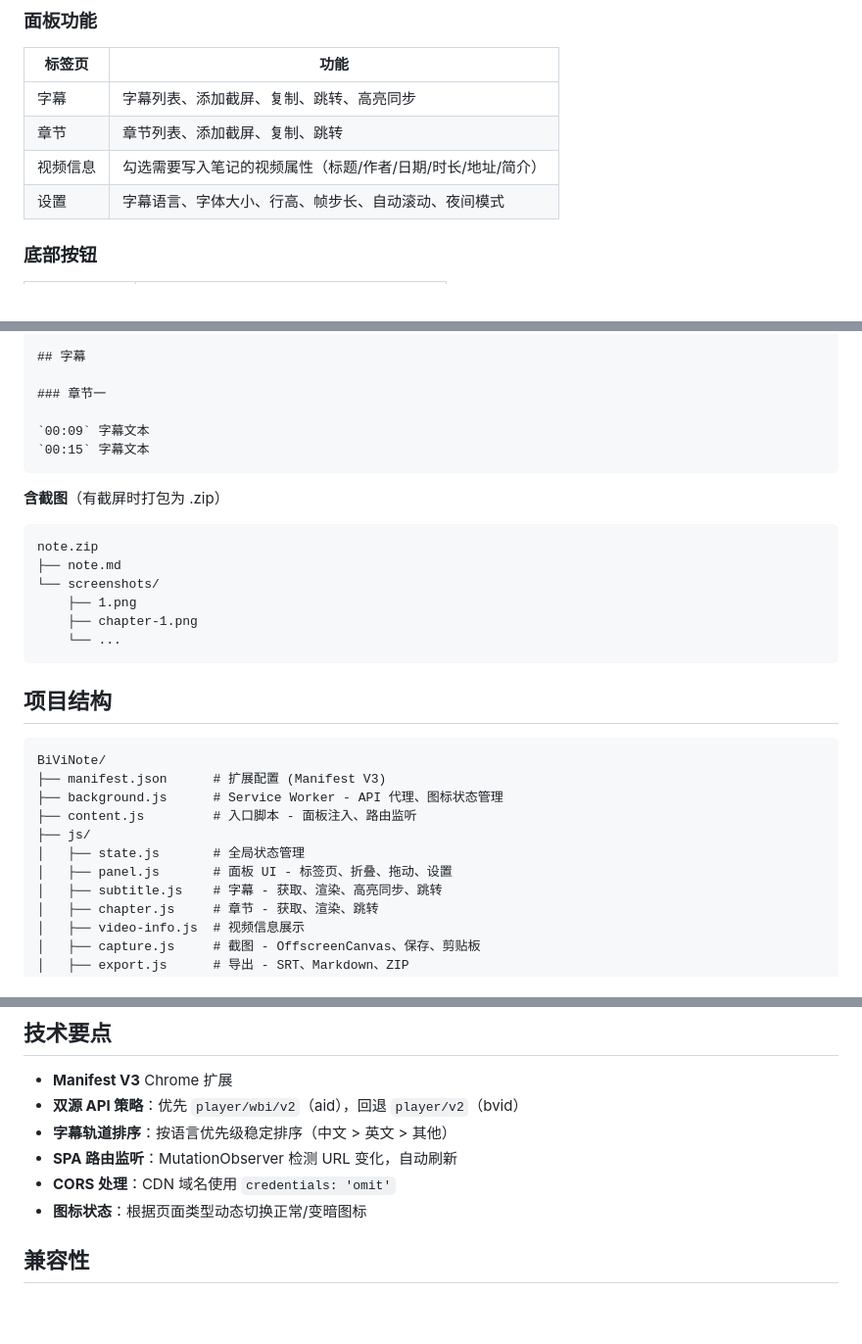
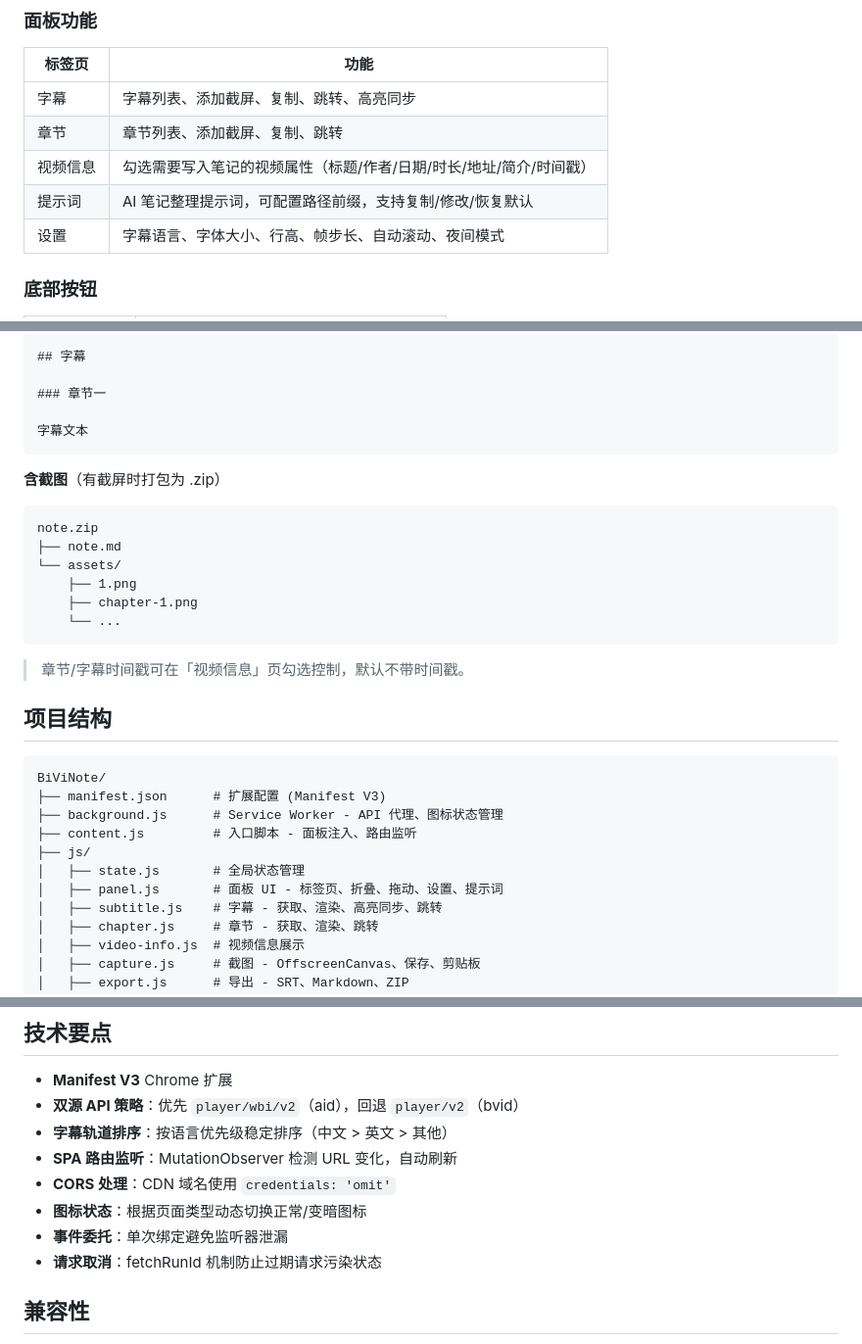
Before and after one commit to hyglgithub/BiViNote, a Markdown page: README.md, 3 parts joined by grey strips. Shown at 98% size. Rendered like a GitHub page; blank space fills up the shorter version.

Commit message:
docs: update README and CLAUDE.md for v1.0.0 release

````diff
--- a/README.md
+++ b/README.md
@@ -57,7 +58,8 @@ git clone https://github.com/hyglgithub/BiViNote.git
 |--------|------|
 | 字幕 | 字幕列表、添加截屏、复制、跳转、高亮同步 |
 | 章节 | 章节列表、添加截屏、复制、跳转 |
-| 视频信息 | 勾选需要写入笔记的视频属性（标题/作者/日期/时长/地址/简介） |
+| 视频信息 | 勾选需要写入笔记的视频属性（标题/作者/日期/时长/地址/简介/时间戳） |
+| 提示词 | AI 笔记整理提示词，可配置路径前缀，支持复制/修改/恢复默认 |
 | 设置 | 字幕语言、字体大小、行高、帧步长、自动滚动、夜间模式 |
 
 ### 底部按钮
@@ -98,8 +99,7 @@ url: "https://www.bilibili.com/video/BV..."
 
 ### 章节一
 
-`00:09` 字幕文本
-`00:15` 字幕文本
+字幕文本
 ```
 
 **含截图**（有截屏时打包为 .zip）
@@ -107,11 +107,13 @@ url: "https://www.bilibili.com/video/BV..."
 ```
 note.zip
 ├── note.md
-└── screenshots/
+└── assets/
     ├── 1.png
     ├── chapter-1.png
     └── ...
 ```
+
+> 章节/字幕时间戳可在「视频信息」页勾选控制，默认不带时间戳。
 
 ## 项目结构
 
@@ -122,7 +124,7 @@ BiViNote/
 ├── content.js         # 入口脚本 - 面板注入、路由监听
 ├── js/
 │   ├── state.js       # 全局状态管理
-│   ├── panel.js       # 面板 UI - 标签页、折叠、拖动、设置
+│   ├── panel.js       # 面板 UI - 标签页、折叠、拖动、设置、提示词
 │   ├── subtitle.js    # 字幕 - 获取、渲染、高亮同步、跳转
 │   ├── chapter.js     # 章节 - 获取、渲染、跳转
 │   ├── video-info.js  # 视频信息展示
@@ -144,6 +146,8 @@ BiViNote/
 - **SPA 路由监听**：MutationObserver 检测 URL 变化，自动刷新
 - **CORS 处理**：CDN 域名使用 `credentials: 'omit'`
 - **图标状态**：根据页面类型动态切换正常/变暗图标
+- **事件委托**：单次绑定避免监听器泄漏
+- **请求取消**：fetchRunId 机制防止过期请求污染状态
 
 ## 兼容性
 
````
Also changed, not shown: other parts of README.md (+3 -3 lines).
